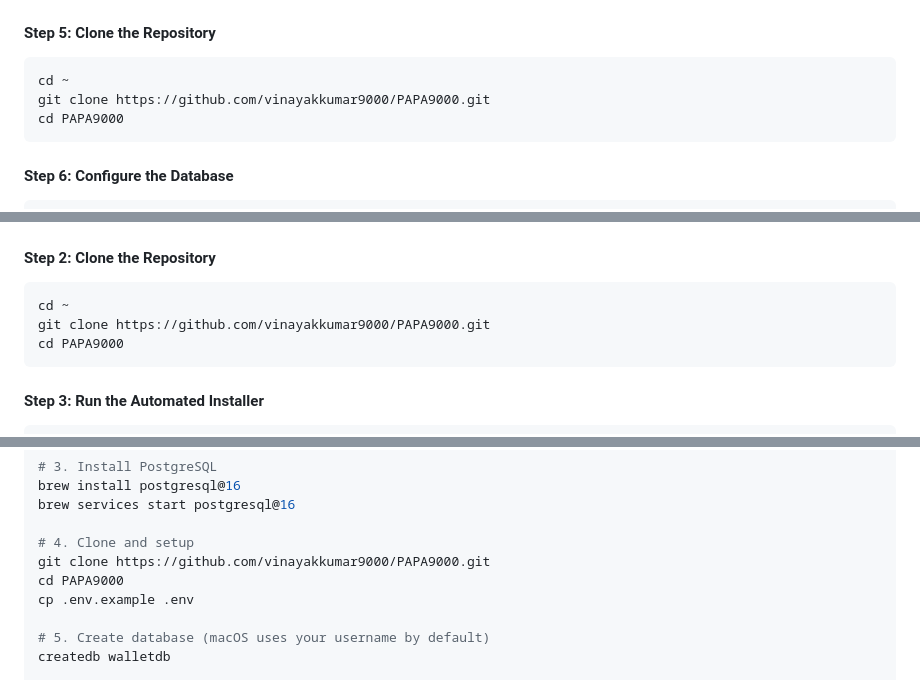
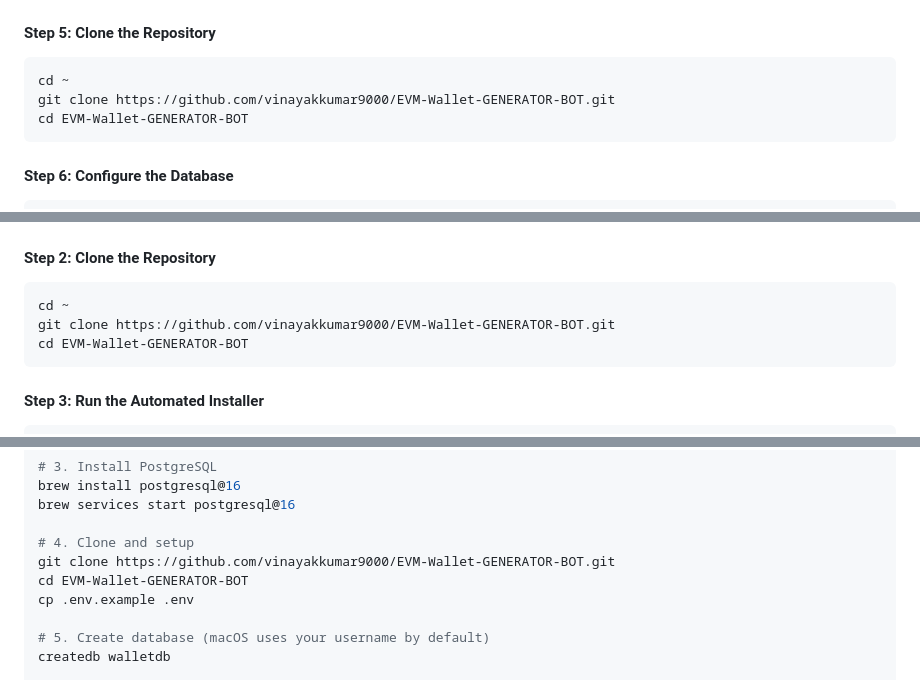
Before and after one commit to vinayakkumar9000/EVM-Wallet-GENERATOR-BOT, a Markdown page: README.md, 3 parts joined by grey strips. Drawn GitHub-style.

Commit message:
Fix GitHub repository URL references in README.md
Co-authored-by: vinayakkumar9000 <81799193+vinayakkumar9000@users.noreply.github.com>

````diff
--- a/README.md
+++ b/README.md
@@ -114,8 +114,8 @@ psql --version
 
 ```bash
 cd ~
-git clone https://github.com/vinayakkumar9000/PAPA9000.git
-cd PAPA9000
+git clone https://github.com/vinayakkumar9000/EVM-Wallet-GENERATOR-BOT.git
+cd EVM-Wallet-GENERATOR-BOT
 ```
 
 #### Step 6: Configure the Database
@@ -193,8 +193,8 @@ ssh your_username@YOUR_VPS_IP
 
 ```bash
 cd ~
-git clone https://github.com/vinayakkumar9000/PAPA9000.git
-cd PAPA9000
+git clone https://github.com/vinayakkumar9000/EVM-Wallet-GENERATOR-BOT.git
+cd EVM-Wallet-GENERATOR-BOT
 ```
 
 #### Step 3: Run the Automated Installer
@@ -263,8 +263,8 @@ brew install postgresql@16
 brew services start postgresql@16
 
 # 4. Clone and setup
-git clone https://github.com/vinayakkumar9000/PAPA9000.git
-cd PAPA9000
+git clone https://github.com/vinayakkumar9000/EVM-Wallet-GENERATOR-BOT.git
+cd EVM-Wallet-GENERATOR-BOT
 cp .env.example .env
 
 # 5. Create database (macOS uses your username by default)
````
Also changed, not shown: other parts of README.md (+2 -2 lines).
